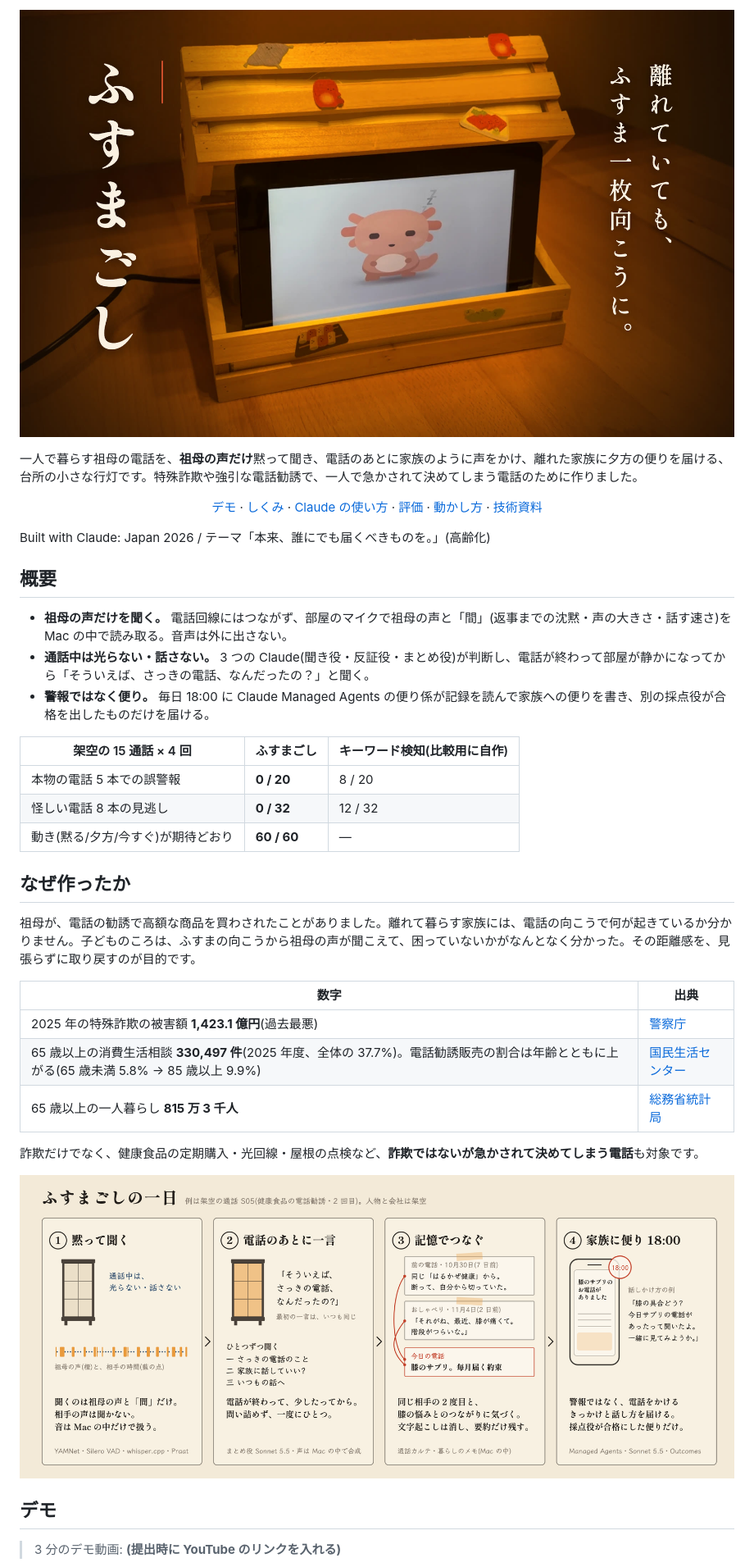
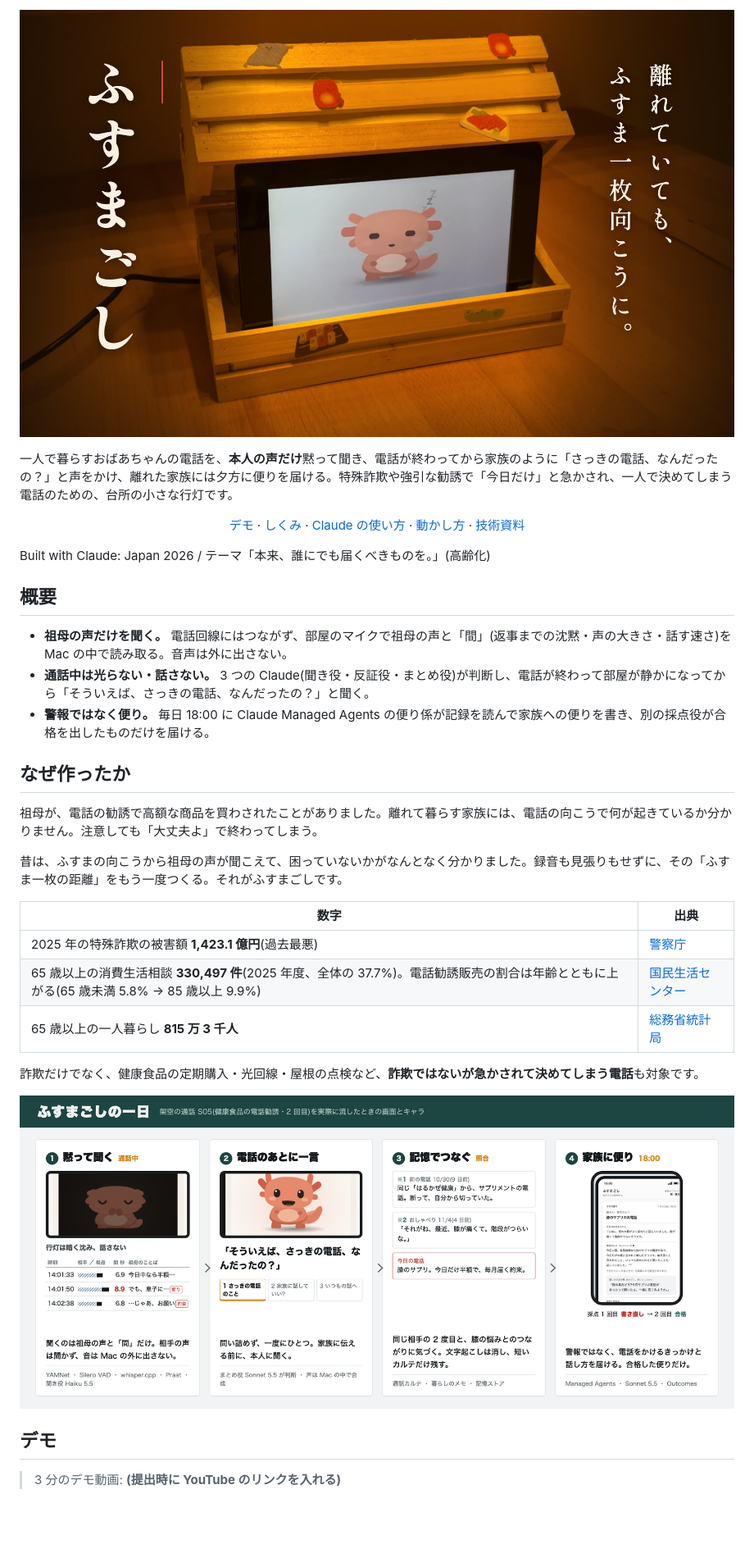
Before and after one commit to ryota2425-murakami/bwcjp2026-fusumagoshi, a Markdown page: README.md, the part around one of its changes. Shown at 82% size. GitHub-like rendering; pictures changed too: docs/images/flow.png; blank space fills up the shorter version.

```diff
--- a/README.md
+++ b/README.md
@@ -1,14 +1,13 @@
 <p align="center">
-  <img src="docs/images/banner.jpg" alt="ふすまごし — 離れていても、ふすま一枚向こうに。手づくりの木のふすまの中で、Raspberry Pi の画面のキャラ「みずち」がうとうとしている" width="100%">
+  <img src="docs/images/top.jpg" alt="ふすまごし — 離れていても、ふすま一枚向こうに。手づくりの木のふすまの中で、Raspberry Pi の画面のキャラ「みずち」がうとうとしている" width="100%">
 </p>
 
-一人で暮らす祖母の電話を、**祖母の声だけ**黙って聞き、電話のあとに家族のように声をかけ、離れた家族に夕方の便りを届ける、台所の小さな行灯です。特殊詐欺や強引な電話勧誘で、一人で急かされて決めてしまう電話のために作りました。
+一人で暮らすおばあちゃんの電話を、**本人の声だけ**黙って聞き、電話が終わってから家族のように「さっきの電話、なんだったの？」と声をかけ、離れた家族には夕方に便りを届ける。特殊詐欺や強引な勧誘で「今日だけ」と急かされ、一人で決めてしまう電話のための、台所の小さな行灯です。
 
 <p align="center">
   <a href="#デモ">デモ</a> ·
   <a href="#しくみ">しくみ</a> ·
   <a href="#claude-の使い方">Claude の使い方</a> ·
-  <a href="#評価">評価</a> ·
   <a href="#動かし方">動かし方</a> ·
   <a href="docs/tech/how-it-works.md">技術資料</a>
 </p>
@@ -21,15 +20,11 @@ Built with Claude: Japan 2026 / テーマ「本来、誰にでも届くべきも
 - **通話中は光らない・話さない。** 3 つの Claude(聞き役・反証役・まとめ役)が判断し、電話が終わって部屋が静かになってから「そういえば、さっきの電話、なんだったの？」と聞く。
 - **警報ではなく便り。** 毎日 18:00 に Claude Managed Agents の便り係が記録を読んで家族への便りを書き、別の採点役が合格を出したものだけを届ける。
 
-| 架空の 15 通話 × 4 回 | ふすまごし | キーワード検知(比較用に自作) |
-|---|---|---|
-| 本物の電話 5 本での誤警報 | **0 / 20** | 8 / 20 |
-| 怪しい電話 8 本の見逃し | **0 / 32** | 12 / 32 |
-| 動き(黙る/夕方/今すぐ)が期待どおり | **60 / 60** | — |
-
 ## なぜ作ったか
 
-祖母が、電話の勧誘で高額な商品を買わされたことがありました。離れて暮らす家族には、電話の向こうで何が起きているか分かりません。子どものころは、ふすまの向こうから祖母の声が聞こえて、困っていないかがなんとなく分かった。その距離感を、見張らずに取り戻すのが目的です。
+祖母が、電話の勧誘で高額な商品を買わされたことがありました。離れて暮らす家族には、電話の向こうで何が起きているか分かりません。注意しても「大丈夫よ」で終わってしまう。
+
+昔は、ふすまの向こうから祖母の声が聞こえて、困っていないかがなんとなく分かりました。録音も見張りもせずに、その「ふすま一枚の距離」をもう一度つくる。それがふすまごしです。
 
 | 数字 | 出典 |
 |---|---|
```
Also changed, not shown: other parts of README.md (+5 -34 lines), docs/images/README.md (+3 -2 lines), docs/tech/development.md (+3 -3 lines), docs/images/top.jpg (renamed from docs/images/banner.jpg), 4 other files.
